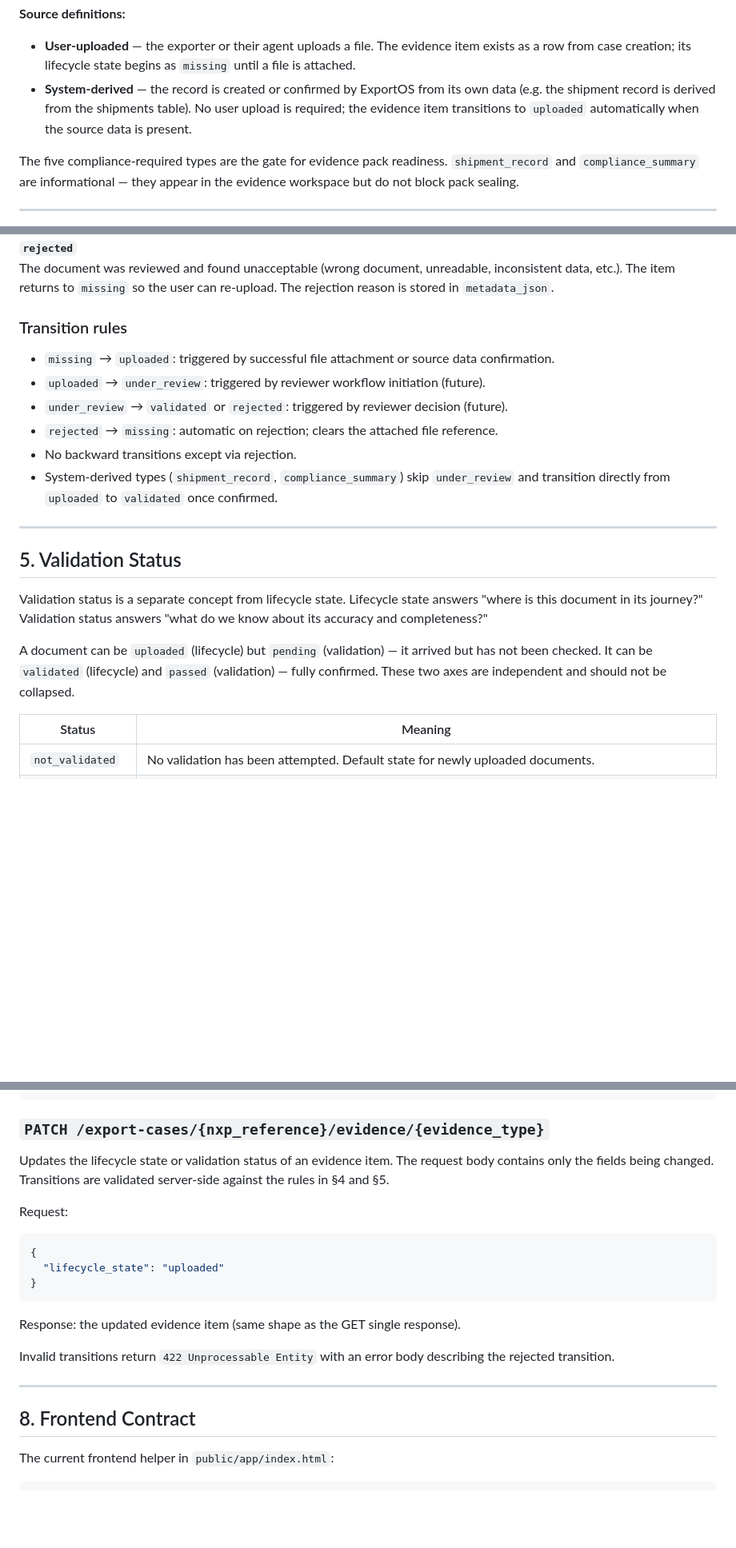
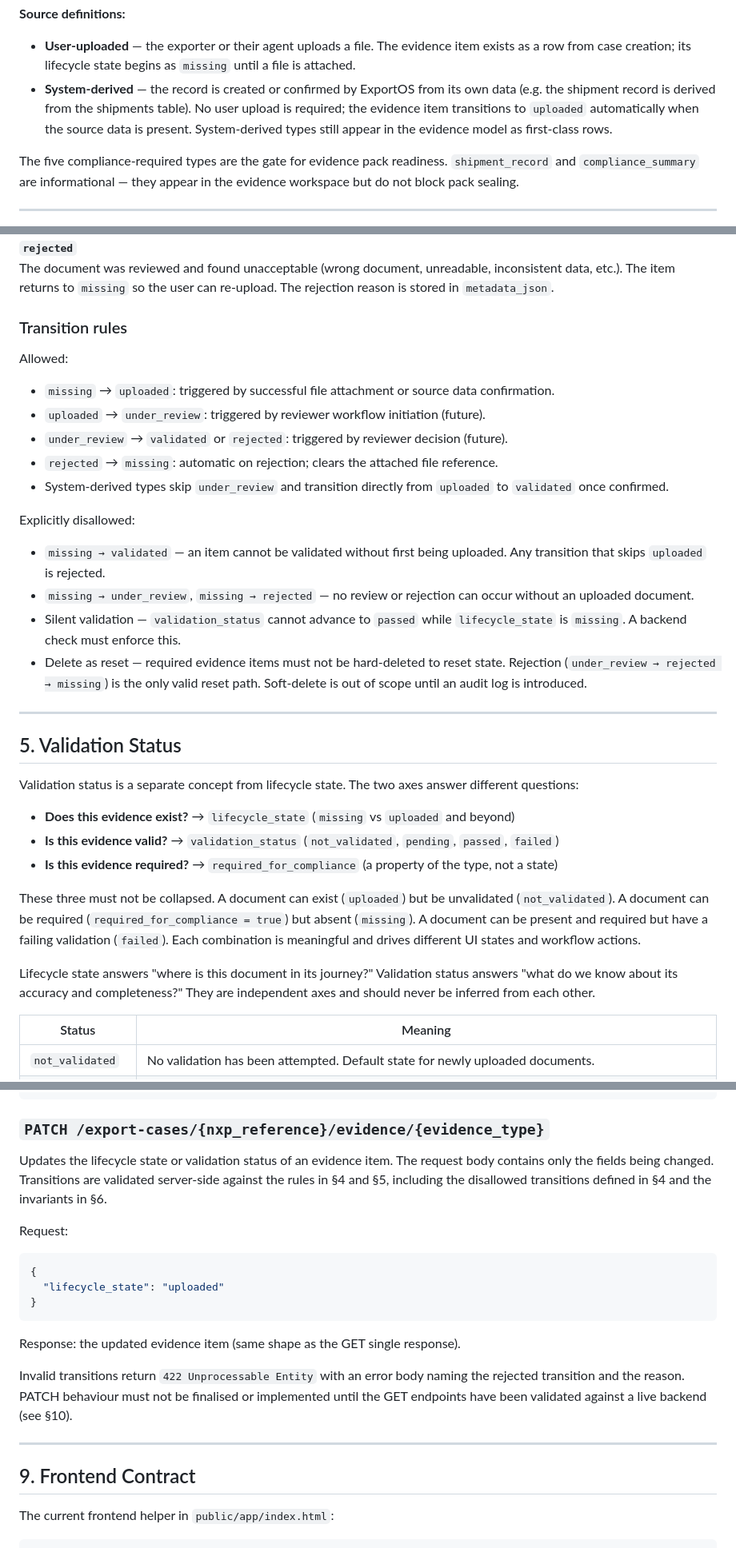
Before and after one commit to georgy4932/ExportOS, a Markdown page: docs/rfc-evidence-domain.md, 3 parts joined by grey strips. Shown at 80% size. Rendered like a GitHub page; blank space fills up the shorter version.

````diff
--- a/docs/rfc-evidence-domain.md
+++ b/docs/rfc-evidence-domain.md
@@ -60,7 +60,7 @@ Seven evidence types are recognised by ExportOS. Each type maps to exactly one e
 **Source definitions:**
 
 - **User-uploaded** — the exporter or their agent uploads a file. The evidence item exists as a row from case creation; its lifecycle state begins as `missing` until a file is attached.
-- **System-derived** — the record is created or confirmed by ExportOS from its own data (e.g. the shipment record is derived from the shipments table). No user upload is required; the evidence item transitions to `uploaded` automatically when the source data is present.
+- **System-derived** — the record is created or confirmed by ExportOS from its own data (e.g. the shipment record is derived from the shipments table). No user upload is required; the evidence item transitions to `uploaded` automatically when the source data is present. System-derived types still appear in the evidence model as first-class rows.
 
 The five compliance-required types are the gate for evidence pack readiness. `shipment_record` and `compliance_summary` are informational — they appear in the evidence workspace but do not block pack sealing.
 
@@ -97,20 +97,34 @@ The document was reviewed and found unacceptable (wrong document, unreadable, in
 
 ### Transition rules
 
+Allowed:
+
 - `missing` → `uploaded`: triggered by successful file attachment or source data confirmation.
 - `uploaded` → `under_review`: triggered by reviewer workflow initiation (future).
 - `under_review` → `validated` or `rejected`: triggered by reviewer decision (future).
 - `rejected` → `missing`: automatic on rejection; clears the attached file reference.
-- No backward transitions except via rejection.
-- System-derived types (`shipment_record`, `compliance_summary`) skip `under_review` and transition directly from `uploaded` to `validated` once confirmed.
+- System-derived types skip `under_review` and transition directly from `uploaded` to `validated` once confirmed.
+
+Explicitly disallowed:
+
+- `missing → validated` — an item cannot be validated without first being uploaded. Any transition that skips `uploaded` is rejected.
+- `missing → under_review`, `missing → rejected` — no review or rejection can occur without an uploaded document.
+- Silent validation — `validation_status` cannot advance to `passed` while `lifecycle_state` is `missing`. A backend check must enforce this.
+- Delete as reset — required evidence items must not be hard-deleted to reset state. Rejection (`under_review → rejected → missing`) is the only valid reset path. Soft-delete is out of scope until an audit log is introduced.
 
 ---
 
 ## 5. Validation Status
 
-Validation status is a separate concept from lifecycle state. Lifecycle state answers "where is this document in its journey?" Validation status answers "what do we know about its accuracy and completeness?"
+Validation status is a separate concept from lifecycle state. The two axes answer different questions:
 
-A document can be `uploaded` (lifecycle) but `pending` (validation) — it arrived but has not been checked. It can be `validated` (lifecycle) and `passed` (validation) — fully confirmed. These two axes are independent and should not be collapsed.
+- **Does this evidence exist?** → `lifecycle_state` (`missing` vs `uploaded` and beyond)
+- **Is this evidence valid?** → `validation_status` (`not_validated`, `pending`, `passed`, `failed`)
+- **Is this evidence required?** → `required_for_compliance` (a property of the type, not a state)
+
+These three must not be collapsed. A document can exist (`uploaded`) but be unvalidated (`not_validated`). A document can be required (`required_for_compliance = true`) but absent (`missing`). A document can be present and required but have a failing validation (`failed`). Each combination is meaningful and drives different UI states and workflow actions.
+
+Lifecycle state answers "where is this document in its journey?" Validation status answers "what do we know about its accuracy and completeness?" They are independent axes and should never be inferred from each other.
 
 | Status | Meaning |
 |---|---|
@@ -230,7 +275,7 @@ Returns the evidence item for a single type. Used by the Evidence Item detail vi
 
 ### `PATCH /export-cases/{nxp_reference}/evidence/{evidence_type}`
 
-Updates the lifecycle state or validation status of an evidence item. The request body contains only the fields being changed. Transitions are validated server-side against the rules in §4 and §5.
+Updates the lifecycle state or validation status of an evidence item. The request body contains only the fields being changed. Transitions are validated server-side against the rules in §4 and §5, including the disallowed transitions defined in §4 and the invariants in §6.
 
 Request:
 ```json
@@ -241,11 +286,11 @@ Request:
 
 Response: the updated evidence item (same shape as the GET single response).
 
-Invalid transitions return `422 Unprocessable Entity` with an error body describing the rejected transition.
+Invalid transitions return `422 Unprocessable Entity` with an error body naming the rejected transition and the reason. PATCH behaviour must not be finalised or implemented until the GET endpoints have been validated against a live backend (see §10).
 
 ---
 
-## 8. Frontend Contract
+## 9. Frontend Contract
 
 The current frontend helper in `public/app/index.html`:
 
````
Also changed, not shown: other parts of docs/rfc-evidence-domain.md (+66 -43 lines).
